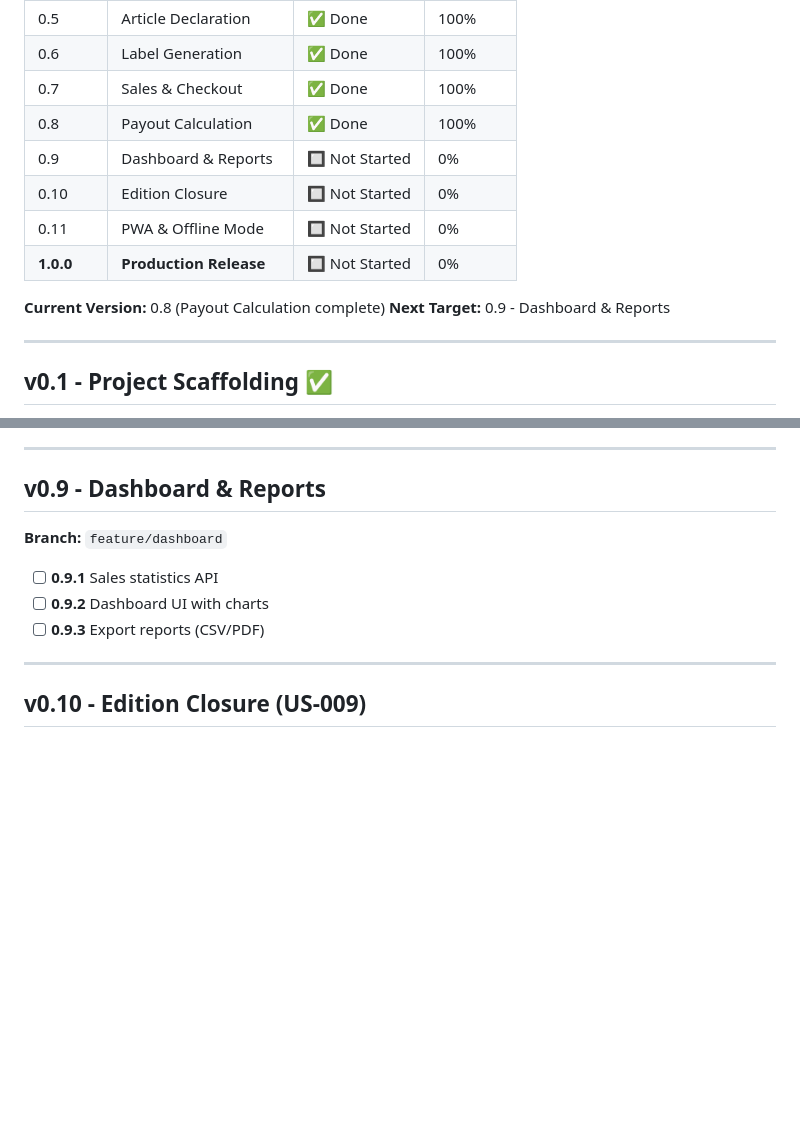
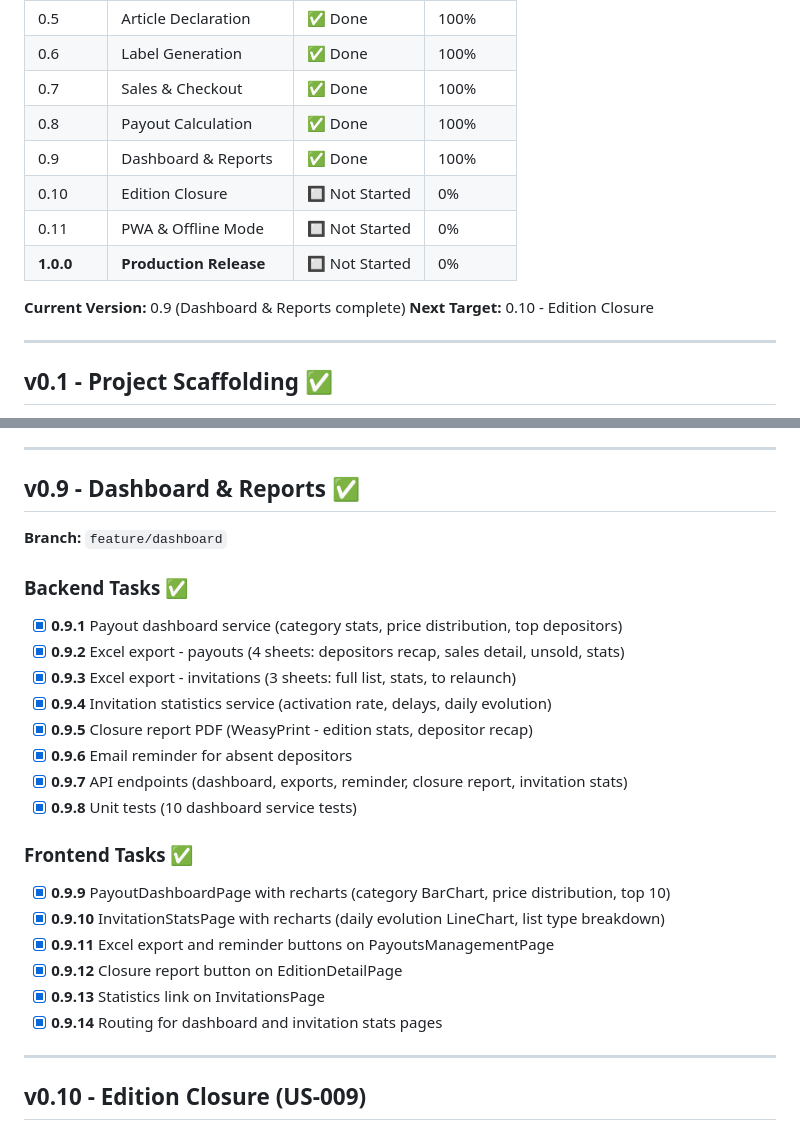
Before and after one commit to ALPE-Plaisance-du-Touch/Gestionnaire-de-Bourse-ALPE, a Markdown page: DEVELOPMENT.md, 2 parts joined by grey strips. Drawn GitHub-style; blank space fills up the shorter version.

Commit message:
docs: mark v0.9 Dashboard & Reports as complete
Co-Authored-By: Claude Opus 4.6 <noreply@anthropic.com>

```diff
--- a/DEVELOPMENT.md
+++ b/DEVELOPMENT.md
@@ -22,13 +22,13 @@ Each functional milestone increments the minor version (0.1 → 0.2 → ... →
 | 0.6 | Label Generation | ✅ Done | 100% |
 | 0.7 | Sales & Checkout | ✅ Done | 100% |
 | 0.8 | Payout Calculation | ✅ Done | 100% |
-| 0.9 | Dashboard & Reports | 🔲 Not Started | 0% |
+| 0.9 | Dashboard & Reports | ✅ Done | 100% |
 | 0.10 | Edition Closure | 🔲 Not Started | 0% |
 | 0.11 | PWA & Offline Mode | 🔲 Not Started | 0% |
 | **1.0.0** | **Production Release** | 🔲 Not Started | 0% |
 
-**Current Version:** 0.8 (Payout Calculation complete)
-**Next Target:** 0.9 - Dashboard & Reports
+**Current Version:** 0.9 (Dashboard & Reports complete)
+**Next Target:** 0.10 - Edition Closure
 
 ---
 
@@ -371,13 +371,27 @@ Each functional milestone increments the minor version (0.1 → 0.2 → ... →
 
 ---
 
-## v0.9 - Dashboard & Reports
+## v0.9 - Dashboard & Reports ✅
 
 **Branch:** `feature/dashboard`
 
-- [ ] **0.9.1** Sales statistics API
-- [ ] **0.9.2** Dashboard UI with charts
-- [ ] **0.9.3** Export reports (CSV/PDF)
+### Backend Tasks ✅
+- [x] **0.9.1** Payout dashboard service (category stats, price distribution, top depositors)
+- [x] **0.9.2** Excel export - payouts (4 sheets: depositors recap, sales detail, unsold, stats)
+- [x] **0.9.3** Excel export - invitations (3 sheets: full list, stats, to relaunch)
+- [x] **0.9.4** Invitation statistics service (activation rate, delays, daily evolution)
+- [x] **0.9.5** Closure report PDF (WeasyPrint - edition stats, depositor recap)
+- [x] **0.9.6** Email reminder for absent depositors
+- [x] **0.9.7** API endpoints (dashboard, exports, reminder, closure report, invitation stats)
+- [x] **0.9.8** Unit tests (10 dashboard service tests)
+
+### Frontend Tasks ✅
+- [x] **0.9.9** PayoutDashboardPage with recharts (category BarChart, price distribution, top 10)
+- [x] **0.9.10** InvitationStatsPage with recharts (daily evolution LineChart, list type breakdown)
+- [x] **0.9.11** Excel export and reminder buttons on PayoutsManagementPage
+- [x] **0.9.12** Closure report button on EditionDetailPage
+- [x] **0.9.13** Statistics link on InvitationsPage
+- [x] **0.9.14** Routing for dashboard and invitation stats pages
 
 ---
 
```
